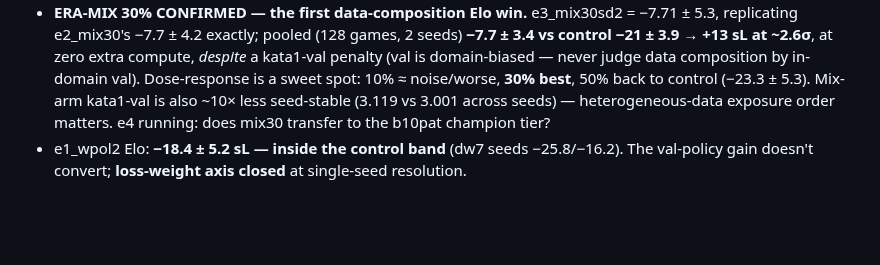
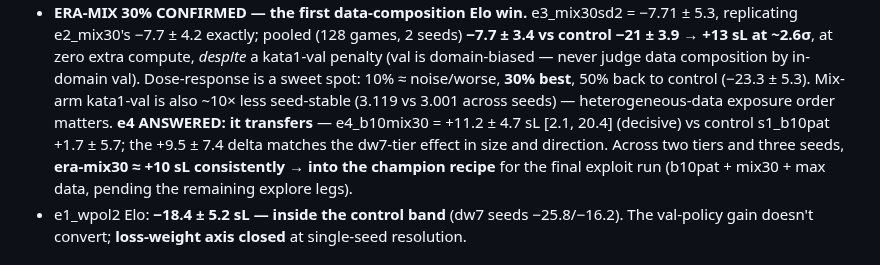
Before and after one commit to sanderland/vibego, a Markdown page: experiments/2026-06-09-scale-elo-and-cpu-frontier.md, the part around the change. GitHub-like rendering; blank space fills up the shorter version.

Commit message:
experiments: era-mix30 transfers to b10 tier (+11.2 sL decisive vs +1.7 control) — into the champion recipe
Co-Authored-By: Claude Fable 5 <noreply@anthropic.com>

```diff
--- a/experiments/2026-06-09-scale-elo-and-cpu-frontier.md
+++ b/experiments/2026-06-09-scale-elo-and-cpu-frontier.md
@@ -212,7 +212,11 @@ the ~750-MF FLOPs/param-matched depth ladder at 300sh/30k (new archs b12c78/b14c
   (val is domain-biased — never judge data composition by in-domain val). Dose-response is a
   sweet spot: 10% ≈ noise/worse, **30% best**, 50% back to control (−23.3 ± 5.3). Mix-arm
   kata1-val is also ~10× less seed-stable (3.119 vs 3.001 across seeds) — heterogeneous-data
-  exposure order matters. e4 running: does mix30 transfer to the b10pat champion tier?
+  exposure order matters. **e4 ANSWERED: it transfers** —
+  e4_b10mix30 = +11.2 ± 4.7 sL [2.1, 20.4] (decisive) vs control s1_b10pat +1.7 ± 5.7; the
+  +9.5 ± 7.4 delta matches the dw7-tier effect in size and direction. Across two tiers and
+  three seeds, **era-mix30 ≈ +10 sL consistently → into the champion recipe** for the final
+  exploit run (b10pat + mix30 + max data, pending the remaining explore legs).
 - e1_wpol2 Elo: **−18.4 ± 5.2 sL — inside the control band** (dw7 seeds −25.8/−16.2). The
   val-policy gain doesn't convert; **loss-weight axis closed** at single-seed resolution.
 
```
